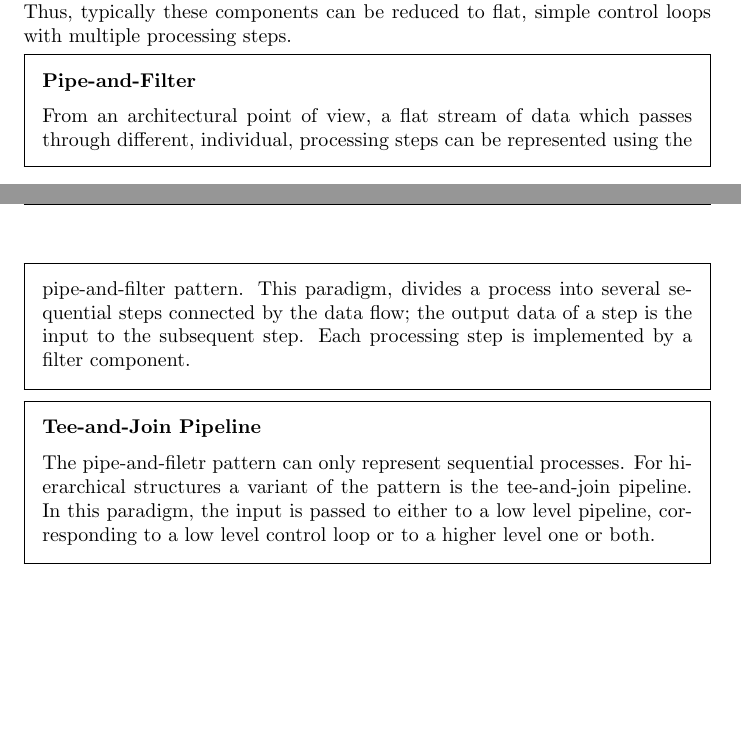
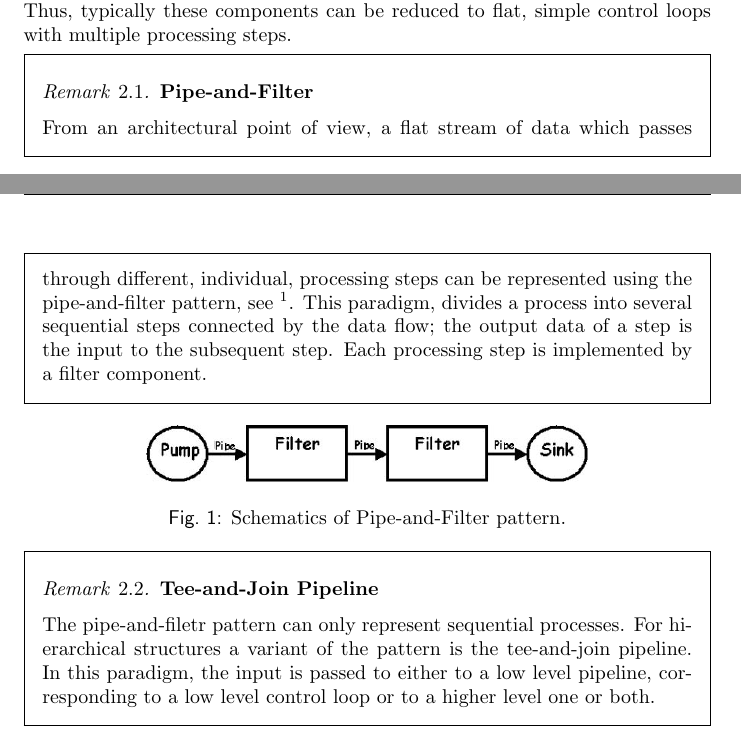
Before and after one commit to pockerman/autonomous_vehicles, a LaTeX document (architectures/functional_architectures_review/notes/notes.tex, which reads architectures/functional_architectures_review/notes/intro/intro.tex): two parts of pages 4 and 5 of 14, joined at a grey line, cut so that both start at the same text, the shorter picture padded with empty space. Compiled offline with pdfLaTeX.

```diff
--- a/architectures/functional_architectures_review/notes/intro/intro.tex
+++ b/architectures/functional_architectures_review/notes/intro/intro.tex
@@ -108,23 +108,34 @@
 
 
 \begin{framed}
+\theoremstyle{remark}
+\begin{remark}{\textbf{Pipe-and-Filter}}
 
-\textbf{Pipe-and-Filter}
-
-From an architectural point of view, a flat stream of data which passes through different, individual, processing steps can be represented using the pipe-and-filter pattern.
+From an architectural point of view, a flat stream of data which passes through different, individual,
+processing steps can be represented using the pipe-and-filter pattern, see \footnote{See $http://www.dossier-andreas.net/software_architecture/pipe\_and\_filter.html$ and $https://www.google.com/search?client=ubuntu\&channel=fs\&q=pipe-and-filter+architecture\&ie=utf-8\&oe=utf-8$}.
 This paradigm, divides a process into several sequential steps connected by the data flow; the output data of a step is the input to the
 subsequent step. Each processing step is implemented by a filter component.
 
-
+\end{remark}
 \end{framed}
 
+\begin{figure}[!htb]
+\begin{center}
+\includegraphics[scale=0.380]{img/pipe_and_filter_2.jpg}
+\end{center}
+\caption{Schematics of Pipe-and-Filter pattern.}
+\label{pipe_and_filter_2}
+\end{figure}
+
+
 \begin{framed}
-
-\textbf{Tee-and-Join Pipeline}
+\theoremstyle{remark}
+\begin{remark}{\textbf{Tee-and-Join Pipeline}}
 
 The pipe-and-filetr pattern can only represent sequential processes. For hierarchical structures a variant of the pattern is the tee-and-join pipeline.
 In this paradigm, the input is passed to either to a low level pipeline, corresponding to a low level control loop or to a higher level one or both.
 
+\end{remark}
 \end{framed}
 
 A component-based architecture can be an alternative to the paradigms remarked above. This style specifies that all
```
Also changed, not shown: architectures/functional_architectures_review/notes/notes.tex (+0 -10 lines), autonomous_vehicles_notes/kalman_filters_notes/kalman_filters.tex (+17 -15 lines), autonomous_vehicles_notes/kalman_filters_notes/notes.tex (+2 -2 lines), architectures/functional_architectures_review/notes/notes.pdf, architectures/functional_architectures_review/notes/notes_bbl.bbl, autonomous_vehicles_notes/kalman_filters_notes/notes.pdf, 4 other files.
